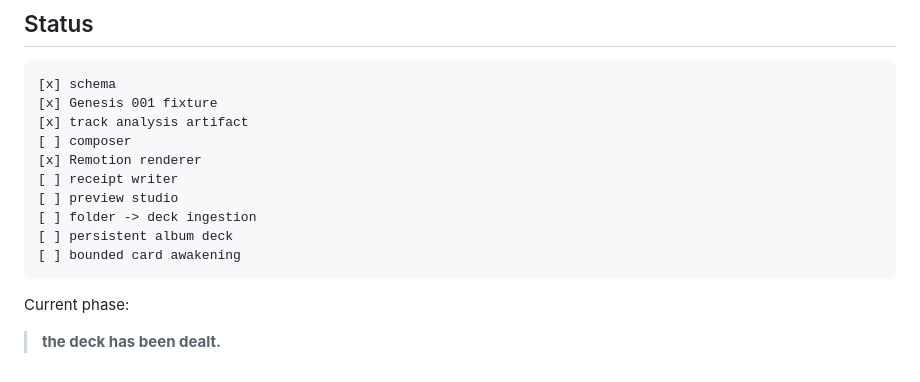
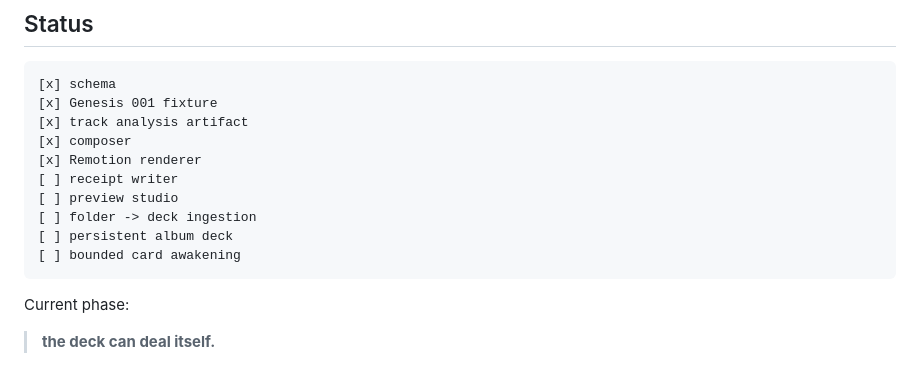
Before and after one commit to the-static-collective/playdeck, a Markdown page: README.md, the part around the change. GitHub-like rendering.

Commit message:
Status: the deck can deal itself

```diff
--- a/README.md
+++ b/README.md
@@ -641,7 +641,7 @@ That was enough reason to make a repository.
 [x] schema
 [x] Genesis 001 fixture
 [x] track analysis artifact
-[ ] composer
+[x] composer
 [x] Remotion renderer
 [ ] receipt writer
 [ ] preview studio
@@ -652,4 +652,4 @@ That was enough reason to make a repository.
 
 Current phase:
 
-> **the deck has been dealt.**
+> **the deck can deal itself.**
```
